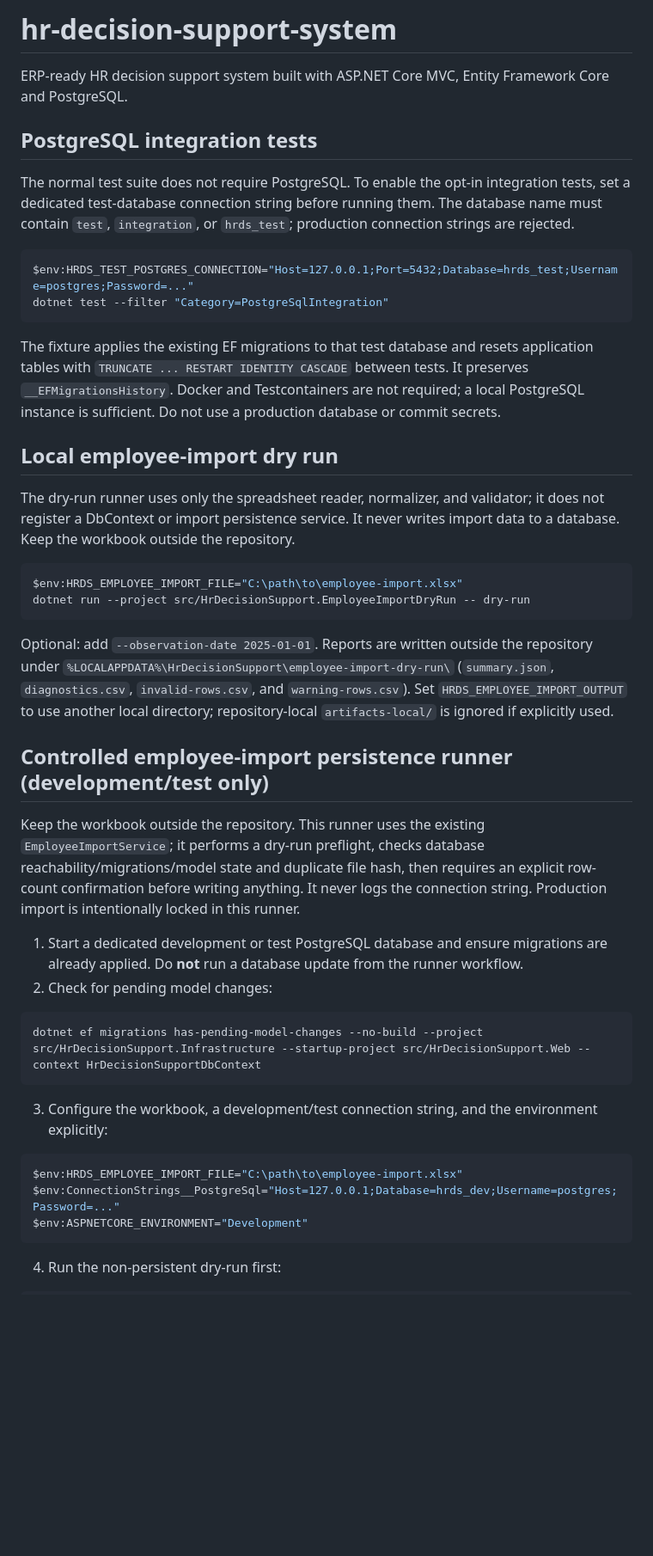
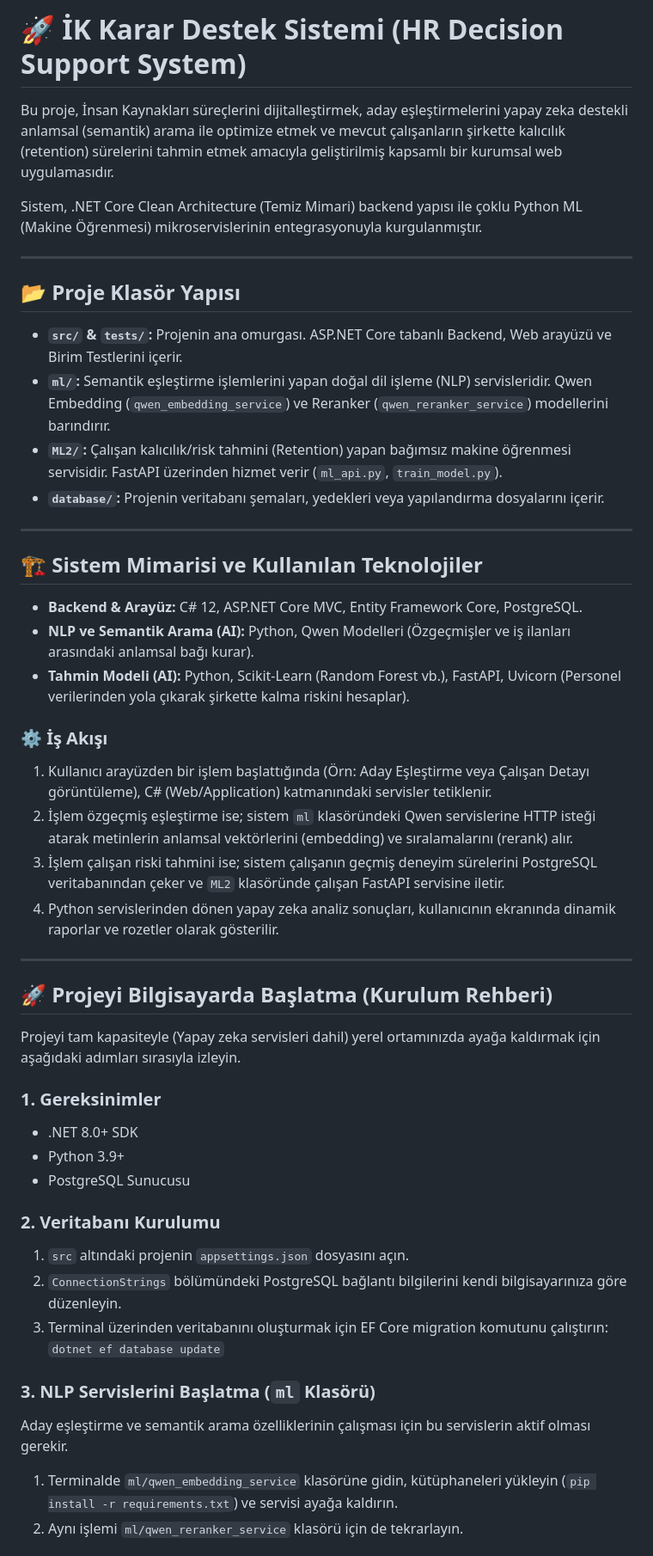
Before and after one commit to umutktopcu/hr-decision-support-system, a Markdown page: README.md, the part around one of its changes. Shown at 86% size. Drawn GitHub-style; blank space fills up the shorter version.

````diff
--- a/README.md
+++ b/README.md
@@ -1,46 +1,51 @@
-# hr-decision-support-system
-ERP-ready HR decision support system built with ASP.NET Core MVC, Entity Framework Core and PostgreSQL.
+# 🚀 İK Karar Destek Sistemi (HR Decision Support System)
 
-## PostgreSQL integration tests
+Bu proje, İnsan Kaynakları süreçlerini dijitalleştirmek, aday eşleştirmelerini yapay zeka destekli anlamsal (semantik) arama ile optimize etmek ve mevcut çalışanların şirkette kalıcılık (retention) sürelerini tahmin etmek amacıyla geliştirilmiş kapsamlı bir kurumsal web uygulamasıdır.
 
-The normal test suite does not require PostgreSQL. To enable the opt-in integration tests, set a dedicated test-database connection string before running them. The database name must contain `test`, `integration`, or `hrds_test`; production connection strings are rejected.
+Sistem, .NET Core Clean Architecture (Temiz Mimari) backend yapısı ile çoklu Python ML (Makine Öğrenmesi) mikroservislerinin entegrasyonuyla kurgulanmıştır.
 
-```powershell
-$env:HRDS_TEST_POSTGRES_CONNECTION="Host=127.0.0.1;Port=5432;Database=hrds_test;Username=postgres;Password=..."
-dotnet test --filter "Category=PostgreSqlIntegration"
-```
+---
 
-The fixture applies the existing EF migrations to that test database and resets application tables with `TRUNCATE ... RESTART IDENTITY CASCADE` between tests. It preserves `__EFMigrationsHistory`. Docker and Testcontainers are not required; a local PostgreSQL instance is sufficient. Do not use a production database or commit secrets.
+## 📂 Proje Klasör Yapısı
 
-## Local employee-import dry run
+*   **`src/` & `tests/`:** Projenin ana omurgası. ASP.NET Core tabanlı Backend, Web arayüzü ve Birim Testlerini içerir.
+*   **`ml/`:** Semantik eşleştirme işlemlerini yapan doğal dil işleme (NLP) servisleridir. Qwen Embedding (`qwen_embedding_service`) ve Reranker (`qwen_reranker_service`) modellerini barındırır.
+*   **`ML2/`:** Çalışan kalıcılık/risk tahmini (Retention) yapan bağımsız makine öğrenmesi servisidir. FastAPI üzerinden hizmet verir (`ml_api.py`, `train_model.py`).
+*   **`database/`:** Projenin veritabanı şemaları, yedekleri veya yapılandırma dosyalarını içerir.
 
-The dry-run runner uses only the spreadsheet reader, normalizer, and validator; it does not register a DbContext or import persistence service. It never writes import data to a database. Keep the workbook outside the repository.
+---
 
-```powershell
-$env:HRDS_EMPLOYEE_IMPORT_FILE="C:\path\to\employee-import.xlsx"
-dotnet run --project src/HrDecisionSupport.EmployeeImportDryRun -- dry-run
-```
+## 🏗️ Sistem Mimarisi ve Kullanılan Teknolojiler
 
-Optional: add `--observation-date 2025-01-01`. Reports are written outside the repository under `%LOCALAPPDATA%\HrDecisionSupport\employee-import-dry-run\` (`summary.json`, `diagnostics.csv`, `invalid-rows.csv`, and `warning-rows.csv`). Set `HRDS_EMPLOYEE_IMPORT_OUTPUT` to use another local directory; repository-local `artifacts-local/` is ignored if explicitly used.
+*   **Backend & Arayüz:** C# 12, ASP.NET Core MVC, Entity Framework Core, PostgreSQL.
+*   **NLP ve Semantik Arama (AI):** Python, Qwen Modelleri (Özgeçmişler ve iş ilanları arasındaki anlamsal bağı kurar).
+*   **Tahmin Modeli (AI):** Python, Scikit-Learn (Random Forest vb.), FastAPI, Uvicorn (Personel verilerinden yola çıkarak şirkette kalma riskini hesaplar).
 
-## Controlled employee-import persistence runner (development/test only)
+### ⚙️ İş Akışı
+1. Kullanıcı arayüzden bir işlem başlattığında (Örn: Aday Eşleştirme veya Çalışan Detayı görüntüleme), C# (Web/Application) katmanındaki servisler tetiklenir.
+2. İşlem özgeçmiş eşleştirme ise; sistem `ml` klasöründeki Qwen servislerine HTTP isteği atarak metinlerin anlamsal vektörlerini (embedding) ve sıralamalarını (rerank) alır.
+3. İşlem çalışan riski tahmini ise; sistem çalışanın geçmiş deneyim sürelerini PostgreSQL veritabanından çeker ve `ML2` klasöründe çalışan FastAPI servisine iletir.
+4. Python servislerinden dönen yapay zeka analiz sonuçları, kullanıcının ekranında dinamik raporlar ve rozetler olarak gösterilir.
 
-Keep the workbook outside the repository. This runner uses the existing `EmployeeImportService`; it performs a dry-run preflight, checks database reachability/migrations/model state and duplicate file hash, then requires an explicit row-count confirmation before writing anything. It never logs the connection string. Production import is intentionally locked in this runner.
+---
 
-1. Start a dedicated development or test PostgreSQL database and ensure migrations are already applied. Do **not** run a database update from the runner workflow.
-2. Check for pending model changes:
+## 🚀 Projeyi Bilgisayarda Başlatma (Kurulum Rehberi)
 
-```powershell
-dotnet ef migrations has-pending-model-changes --no-build --project src/HrDecisionSupport.Infrastructure --startup-project src/HrDecisionSupport.Web --context HrDecisionSupportDbContext
-```
+Projeyi tam kapasiteyle (Yapay zeka servisleri dahil) yerel ortamınızda ayağa kaldırmak için aşağıdaki adımları sırasıyla izleyin.
 
-3. Configure the workbook, a development/test connection string, and the environment explicitly:
+### 1. Gereksinimler
+*   .NET 8.0+ SDK
+*   Python 3.9+
+*   PostgreSQL Sunucusu
 
-```powershell
-$env:HRDS_EMPLOYEE_IMPORT_FILE="C:\path\to\employee-import.xlsx"
-$env:ConnectionStrings__PostgreSql="Host=127.0.0.1;Database=hrds_dev;Username=postgres;Password=..."
-$env:ASPNETCORE_ENVIRONMENT="Development"
-```
+### 2. Veritabanı Kurulumu
+1. `src` altındaki projenin `appsettings.json` dosyasını açın.
+2. `ConnectionStrings` bölümündeki PostgreSQL bağlantı bilgilerini kendi bilgisayarınıza göre düzenleyin.
+3. Terminal üzerinden veritabanını oluşturmak için EF Core migration komutunu çalıştırın:
+   `dotnet ef database update`
 
-4. Run the non-persistent dry-run first:
+### 3. NLP Servislerini Başlatma (`ml` Klasörü)
+Aday eşleştirme ve semantik arama özelliklerinin çalışması için bu servislerin aktif olması gerekir.
+1. Terminalde `ml/qwen_embedding_service` klasörüne gidin, kütüphaneleri yükleyin (`pip install -r requirements.txt`) ve servisi ayağa kaldırın.
+2. Aynı işlemi `ml/qwen_reranker_service` klasörü için de tekrarlayın.
 
````
Also changed, not shown: other parts of README.md (+7 -17 lines).
